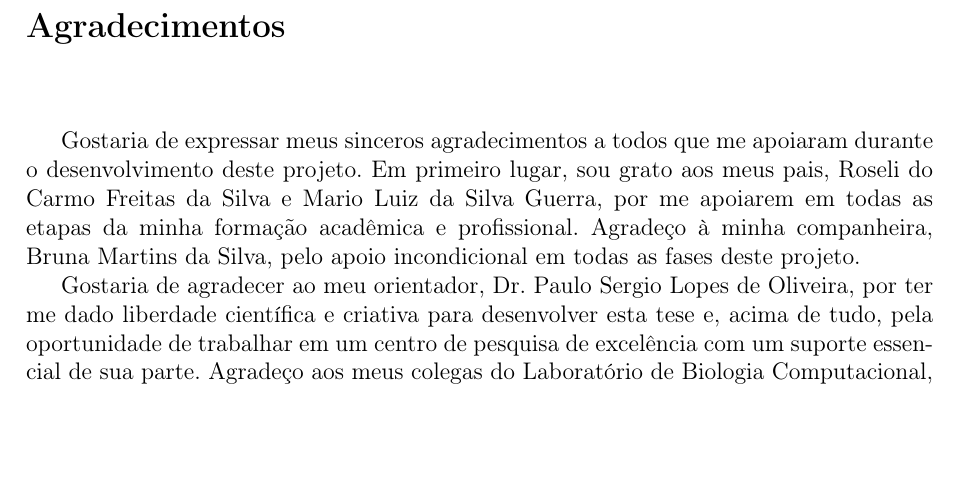
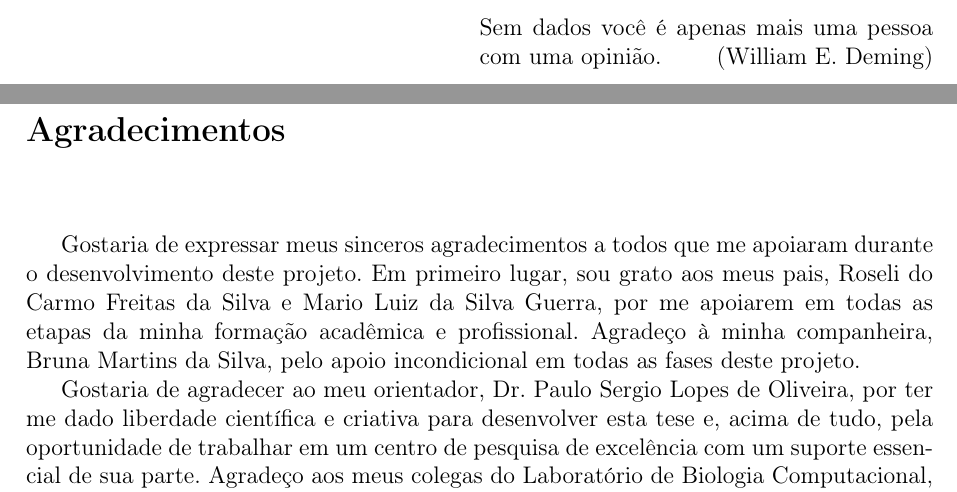
Before and after one commit to jvsguerra/PhDThesis, a LaTeX thesis (phdquali.tex): part of page 3 of 62 before the commit and two parts of pages 3 and 4 of 63 after it, the two joined at a grey line, cut at the place of the change, the shorter picture padded with empty space. Compiled offline with pdfLaTeX; a missing bibliography style is replaced by a similar one.

Commit message:
Add epigrafe

```diff
--- a/phdquali.tex
+++ b/phdquali.tex
@@ -133,22 +133,17 @@
 
 
 % Se houver dedicatória, descomente:
-%\prefacesection{Dedicatória}
 %A dedicatória deve ocupar uma única página.
-
+% \prefacesection{Dedicatória}
+% Este trabalho de pesquisa é dedicado a você, familiar ou amigo que contribuiu muito na minha caminhada. Sem vocês eu nada teria.
 
 % Se houver epígrafe, descomente e edite:
-% \begin{epigrafe}
-% {\it
-% Vita brevis,\\
-% ars longa,\\
-% occasio praeceps,\\
-% experimentum periculosum,\\
-% iudicium difficile.}
-%
-% \hfill (Hippocrates)
-% \end{epigrafe}
-
+\begin{epigrafe}
+{
+  Sem dados você é apenas mais uma pessoa com uma opinião.
+}
+\hfill (William E. Deming)
+\end{epigrafe}
 
 % Agradecimentos ou Acknowledgements ou Agradecimientos
 \prefacesection{Agradecimentos}
```
